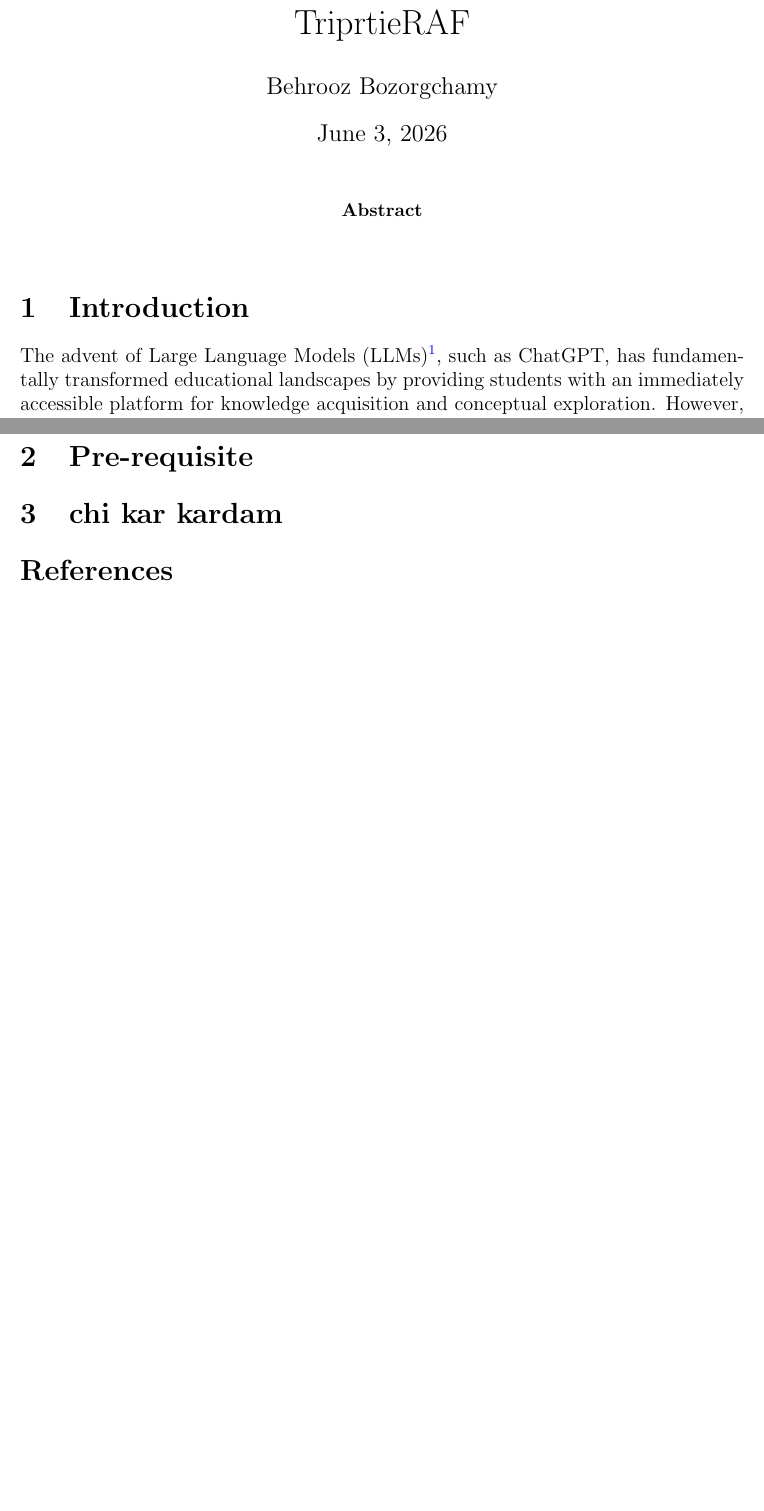
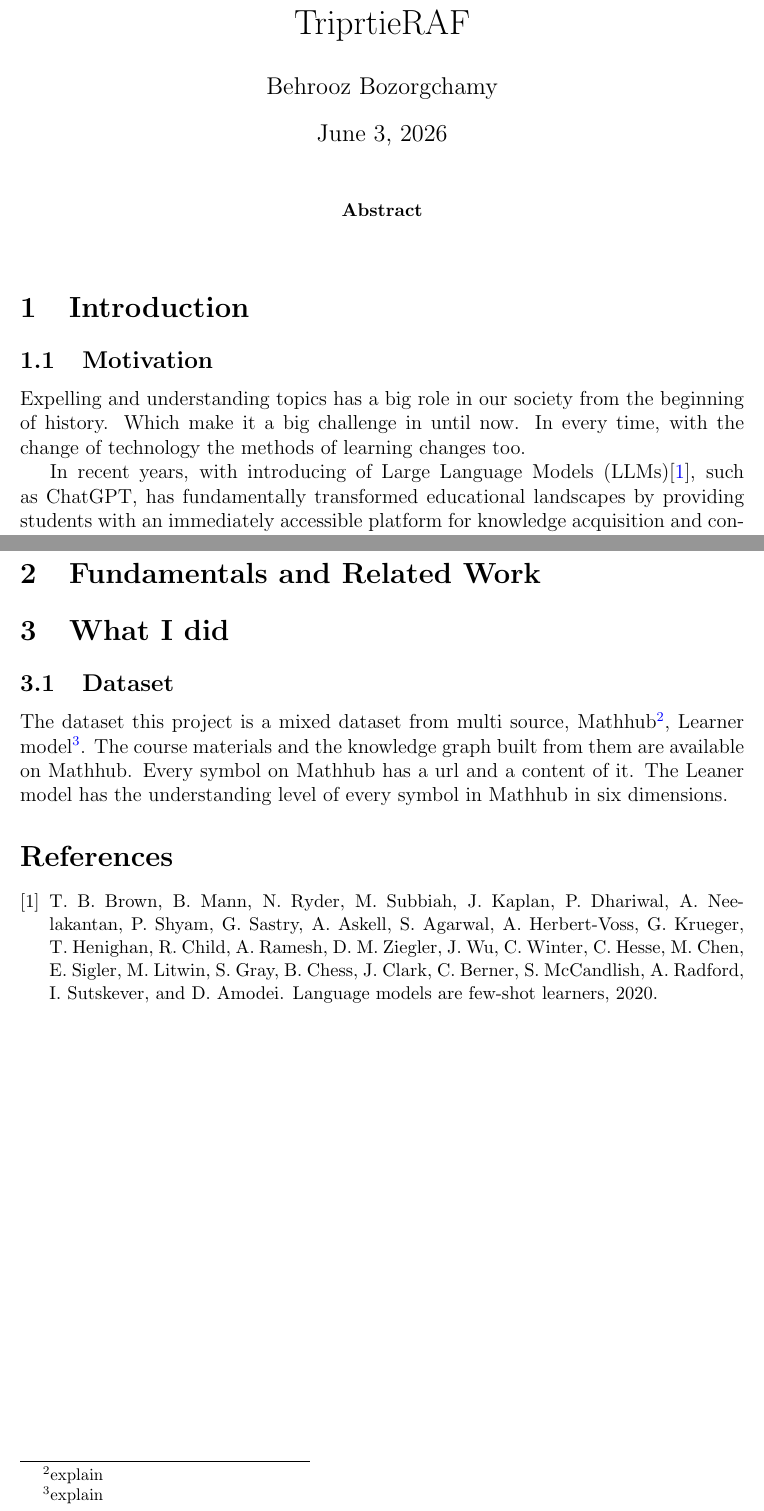
Before and after one commit to behroozbc/payan-naame, a LaTeX paper (ketabche/main.tex, which reads ketabche/chapters/chi-kar-kardam/main.tex, ketabche/chapters/intro/main.tex): two parts of pages 1 and 2 of 2 before the commit and two parts of pages 1 and 3 of 3 after it, joined at a grey line, cut so that both start at the same text, the shorter picture padded with empty space. Compiled offline with pdfLaTeX.

Commit message:
add more content

```diff
--- /dev/null
+++ b/ketabche/chapters/chi-kar-kardam/main.tex
@@ -0,0 +1,5 @@
+\section{What I did}
+\subsection{Dataset}
+The dataset this project is a mixed dataset from multi source, Mathhub\footnote{explain}, Learner model\footnote{explain}.
+The course materials and the knowledge graph built from them are available on Mathhub. Every symbol on Mathhub has a url and a content of it.
+The Leaner model has the understanding level of every symbol in Mathhub in six dimensions.
--- /dev/null
+++ b/ketabche/chapters/intro/main.tex
@@ -0,0 +1,9 @@
+\section{Introduction}
+\subsection{Motivation}
+Expelling and understanding topics has a big role in our society from the beginning of history.
+Which make it a big challenge in until now.
+In every time, with the change of technology the methods of learning changes too.
+
+
+
+In recent years, with introducing of Large Language Models (LLMs)\cite{brown2020languagemodelsfewshotlearners}, such as ChatGPT, has fundamentally transformed educational landscapes by providing students with an immediately accessible platform for knowledge acquisition and conceptual exploration.
--- a/ketabche/main.tex
+++ b/ketabche/main.tex
@@ -23,11 +23,12 @@
 
 \end{abstract}
 
-\section{Introduction}
 
-The advent of Large Language Models (LLMs)\footnote{reference}, such as ChatGPT, has fundamentally transformed educational landscapes by providing students with an immediately accessible platform for knowledge acquisition and conceptual exploration. However, the inherently "one-size-fits-all" architecture of these general-purpose models introduces significant pedagogical risks in real-world academic environments. Learner profiles, prior knowledge, and cognitive baselines are highly individualized, yet LLMs typically deliver standardized outputs that fail to adapt to diverse learning styles, cultural contexts, or varying levels of academic preparation. Furthermore, these models lack the necessary adaptability to align with specific curricula, often overlooking niche subject matter, specialized terminology, or institution-specific course materials that fall outside their pretraining scope or contextual limits. This limitation is particularly critical given the high-stakes nature of education, where academic assessments and grades can profoundly shape an individual’s career trajectory and long-term opportunities. In this context, the well-documented propensity of LLMs to generate plausible but factually incorrect information ("hallucinations") is fundamentally unacceptable. Consequently, addressing these gaps through pedagogical alignment, domain-specific fine-tuning, and robust verification mechanisms is essential for the responsible, equitable, and effective integration of LLMs into modern academia.
-\section{Pre-requisite}
-\section{chi kar kardam}
+\input{chapters/intro/main.tex}
+
+\section{Fundamentals and Related Work}
+
+\input{chapters/chi-kar-kardam/main.tex}
 \bibliographystyle{abbrv}
 \small
 \bibliography{references}
```
Also changed, not shown: ketabche/references.bib (+9 -0 lines), ketabche/chapters/intro/main.tex (27 more changed lines).
